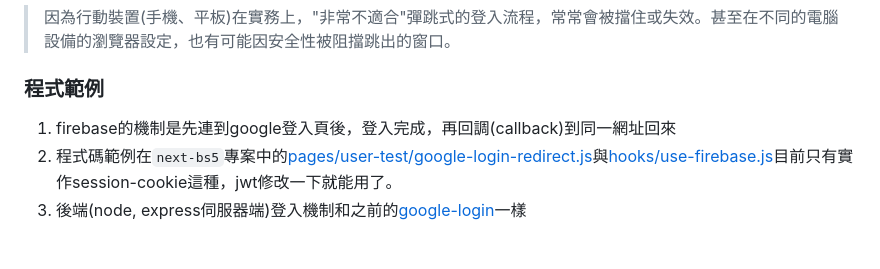
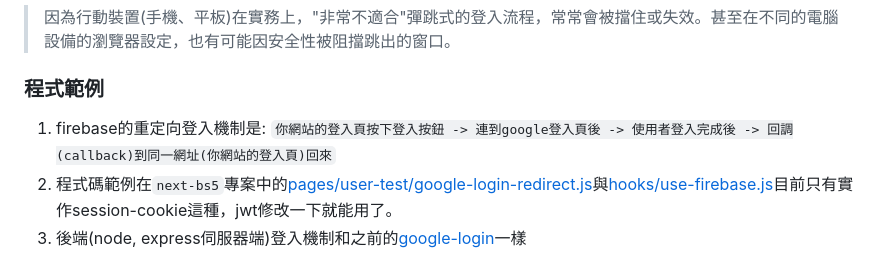
Before and after one commit to sd918207458/board-buddy-express, a Markdown page: docs/google-login-redirect.md, the part around the change. Rendered like a GitHub page.

```diff
--- a/docs/google-login-redirect.md
+++ b/docs/google-login-redirect.md
@@ -12,7 +12,7 @@
 
 ### 程式範例
 
-1. firebase的機制是先連到google登入頁後，登入完成，再回調(callback)到同一網址回來
+1. firebase的重定向登入機制是: `你網站的登入頁按下登入按鈕 -> 連到google登入頁後 -> 使用者登入完成後 -> 回調(callback)到同一網址(你網站的登入頁)回來`
 2. 程式碼範例在`next-bs5`專案中的[pages/user-test/google-login-redirect.js](https://github.com/mfee-react/next-bs5/blob/main/pages/user-test/google-login-redirect.js)與[hooks/use-firebase.js](https://github.com/mfee-react/next-bs5/blob/main/hooks/use-firebase.js)目前只有實作session-cookie這種，jwt修改一下就能用了。
 3. 後端(node, express伺服器端)登入機制和之前的[google-login](./google-login.md)一樣
 
```
